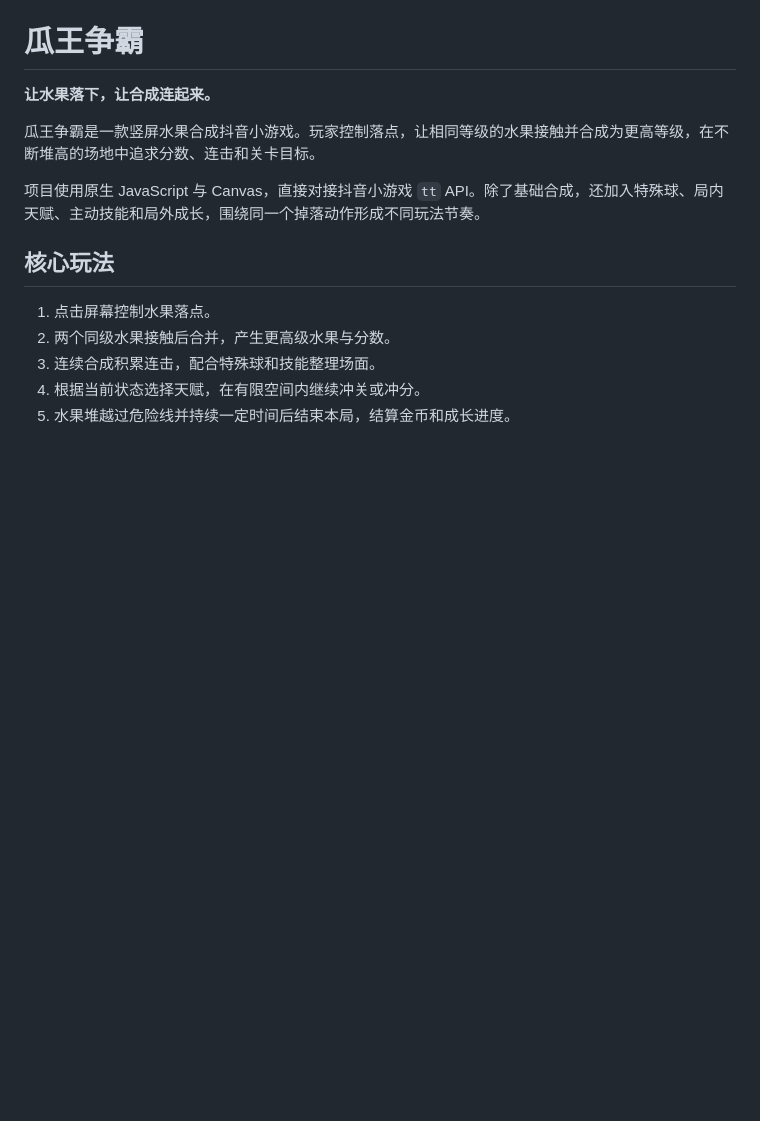
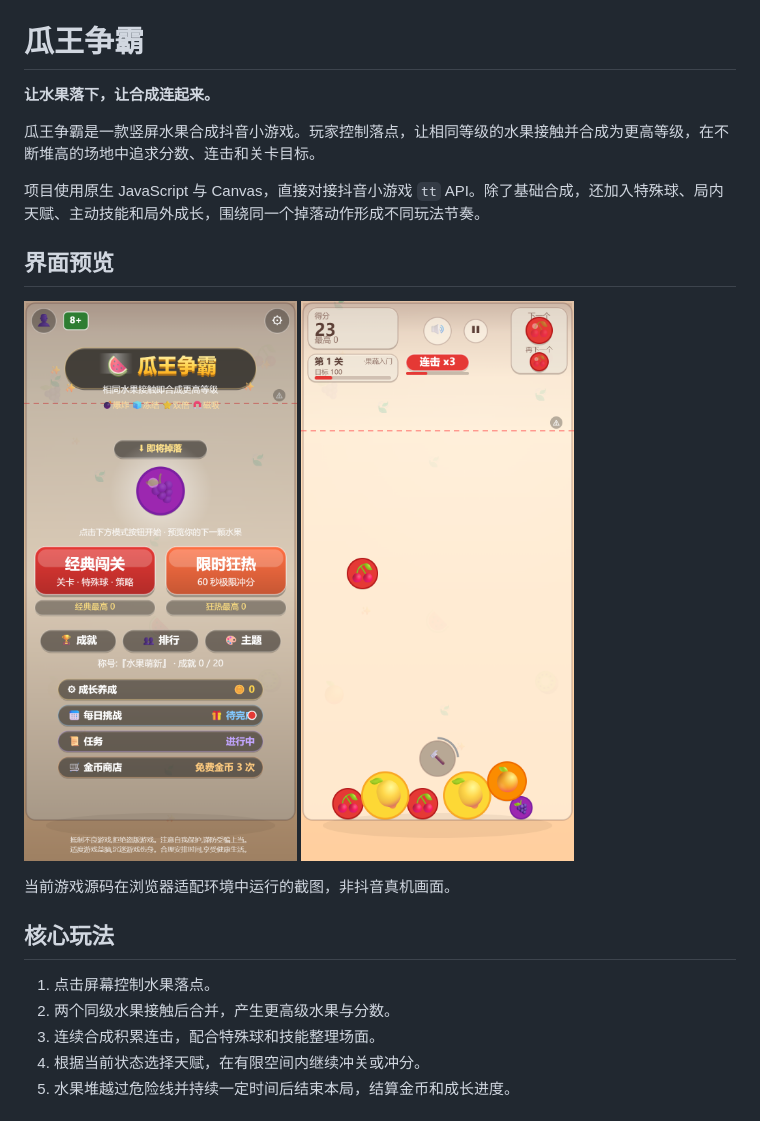
Before and after one commit to chiyigehanbao/guawang-zhengba, a Markdown page: README.md, the part around the change. GitHub-like rendering; pictures changed too: docs/images/detail.png (added), docs/images/overview.png (added); blank space fills up the shorter version.

Commit message:
docs: 补充本地界面截图与预览说明

```diff
--- a/README.md
+++ b/README.md
@@ -5,6 +5,15 @@
 瓜王争霸是一款竖屏水果合成抖音小游戏。玩家控制落点，让相同等级的水果接触并合成为更高等级，在不断堆高的场地中追求分数、连击和关卡目标。
 
 项目使用原生 JavaScript 与 Canvas，直接对接抖音小游戏 `tt` API。除了基础合成，还加入特殊球、局内天赋、主动技能和局外成长，围绕同一个掉落动作形成不同玩法节奏。
+
+## 界面预览
+
+<p>
+  <img src="docs/images/overview.png" width="280" alt="项目界面">
+  <img src="docs/images/detail.png" width="280" alt="功能界面">
+</p>
+
+当前游戏源码在浏览器适配环境中运行的截图，非抖音真机画面。
 
 ## 核心玩法
 
```
